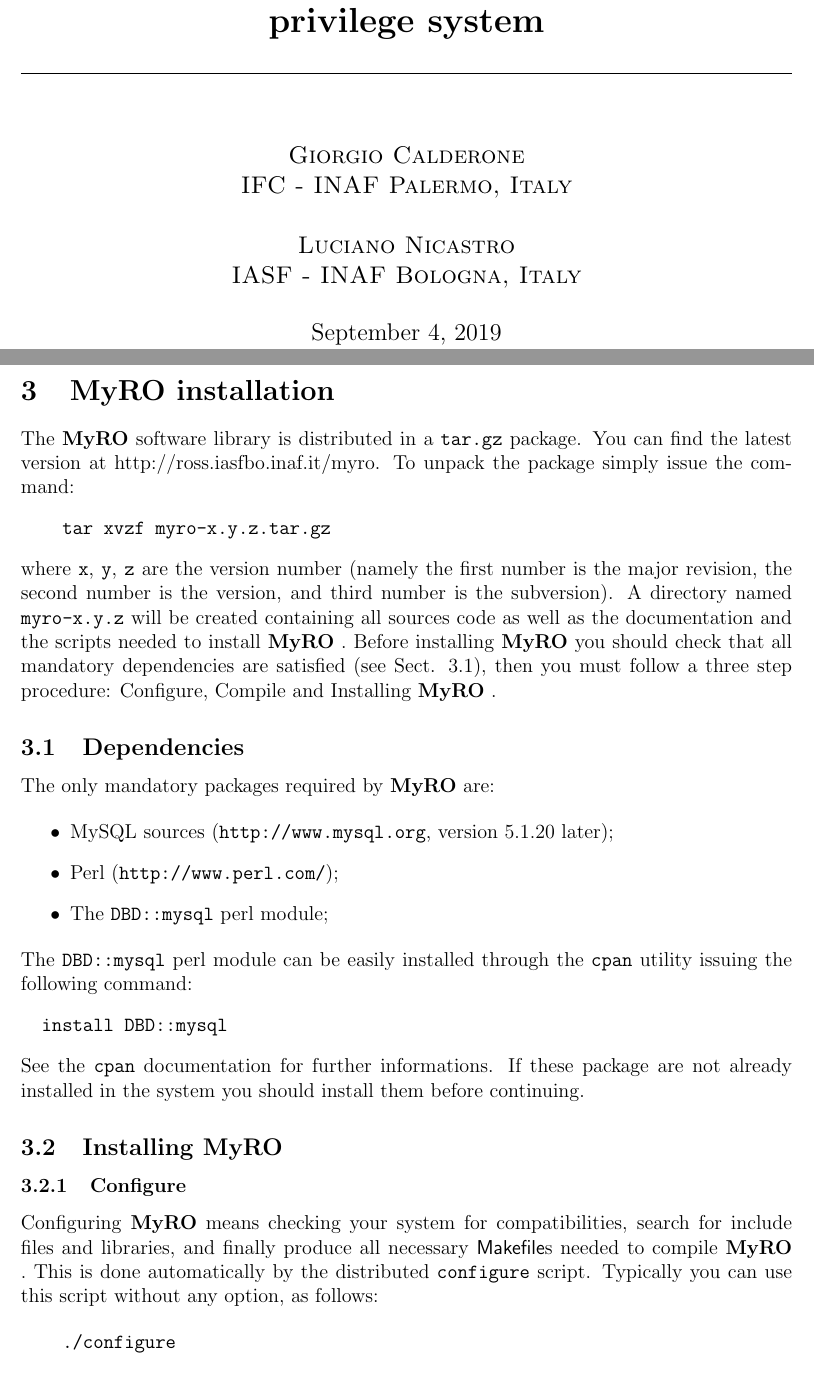
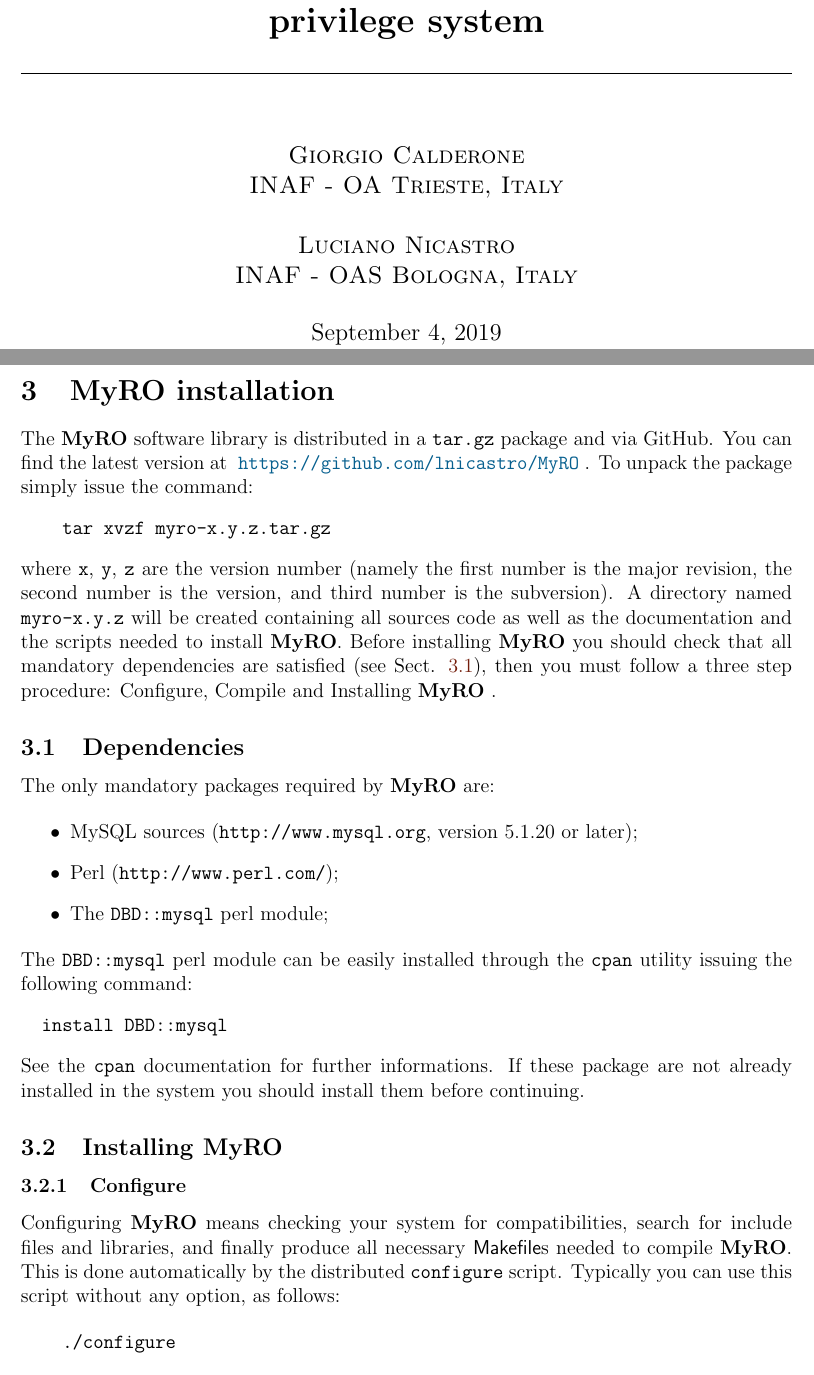
Before and after one commit to lnicastro/MyRO, a LaTeX document (doc/myro.tex): two parts of pages 1 and 6 of 21, joined at a grey line, cut so that both start at the same text. Compiled offline with pdfLaTeX; a LaTeX package or settings file that is missing is left out.

Commit message:
Cleaning and doc update

```diff
--- a/doc/myro.tex
+++ b/doc/myro.tex
@@ -29,6 +29,11 @@
 
 \usepackage{a4wide}
 \usepackage{fancyhdr}
+
+\usepackage[usenames,dvipsnames]{xcolor} % for hyperref
+\usepackage{hyperref}
+\hypersetup{colorlinks,urlcolor=MidnightBlue,linkcolor=Brown}
+
 \pagestyle{fancy}
 \renewcommand{\footrulewidth}{0.4pt}
 
@@ -47,9 +52,10 @@
 %\sloppy
 
 \newcommand{\myro}{\textbf{MyRO} }
+\newcommand{\myrO}{\textbf{MyRO}}
 
 \def\ver{Ver. \input{../version}}
-\def\url{http://ross.iasfbo.inaf.it/myro}
+\def\git{ \url{https://github.com/lnicastro/MyRO} }
 
 \newcommand{\syntax}[1]
 {
@@ -171,29 +177,21 @@
 %
 \textbf{MYRO \\ My Record Oriented \\ privilege system}
 %
-%\thanks{\url}
-%
-%\begin{center}
-%\vspace{0.8cm}
-%\includegraphics[width=5cm,keepaspectratio]{mcslogo} \\
-%\vspace{0.8cm}
-%\end{center}
-%
 \centerline{\rule{\textwidth}{0.4pt}}
 %
 }
 \bigskip
 \author{
   \sc{Giorgio Calderone} \\
-  %\footnote{Giorgio Calderone $<$gcalderone@ifc.inaf.it$>$}  \\
-  \sc{IFC - INAF Palermo, Italy} \\ \\
+  %\footnote{Giorgio Calderone $<$giorgio.calderone@inaf.it$>$}  \\
+  \sc{INAF - OA Trieste, Italy} \\ \\
   \sc{Luciano Nicastro} \\
-  %\footnote{Luciano Nicastro $<$nicastro@iasfbo.inaf.it$>$} \\
-  \sc{IASF - INAF Bologna, Italy} \\
+  %\footnote{Luciano Nicastro $<$luciano.nicastro@inaf.it$>$} \\
+  \sc{INAF - OAS Bologna, Italy} \\
  }
 \date{\today \\
       \ver \\
-      \url \\
+      \git \\
       \centerline{\rule{\textwidth}{0.4pt}}
      }
 \maketitle
@@ -269,8 +267,9 @@
 \newpage
 \section{\myro installation}
 
-The \myro software library is distributed in a \verb|tar.gz| package.
-You can find the latest version at \url. To unpack the package simply
+The \myro software library is distributed in a \verb|tar.gz| package
+and via GitHub.
+You can find the latest version at \git. To unpack the package simply
 issue the command:
 %
 \begin{verbatim}
@@ -281,7 +280,7 @@
 first number is the major revision, the second number is the version,
 and third number is the subversion). A directory named
 \verb|myro-x.y.z| will be created containing all sources code as well
-as the documentation and the scripts needed to install \myro. Before
+as the documentation and the scripts needed to install \myrO. Before
 installing \myro you should check that all mandatory dependencies are
 satisfied (see Sect. \ref{sec:Dependencies}), then you must follow a
 three step procedure: Configure, Compile and Installing \myro.
@@ -291,7 +290,7 @@
 The only mandatory packages required by \myro are:
 
 \begin{itemize}
-\item MySQL sources (\verb|http://www.mysql.org|, version 5.1.20 later);
+\item MySQL sources (\verb|http://www.mysql.org|, version 5.1.20 or later);
 \item Perl (\verb|http://www.perl.com/|);
 \item The \verb|DBD::mysql| perl module;
 \end{itemize}
@@ -316,7 +315,7 @@
 \label{sec:configuremyro}
 Configuring \myro means checking your system for compatibilities,
 search for include files and libraries, and finally produce all
-necessary \textsf{Makefile}s needed to compile \myro. This is done
+necessary \textsf{Makefile}s needed to compile \myrO. This is done
 automatically by the distributed \verb|configure| script. Typically
 you can use this script without any option, as follows:
 
```
Also changed, not shown: doc/myro.pdf, doc/myro.tex (12 more changed lines), 8 other files.
